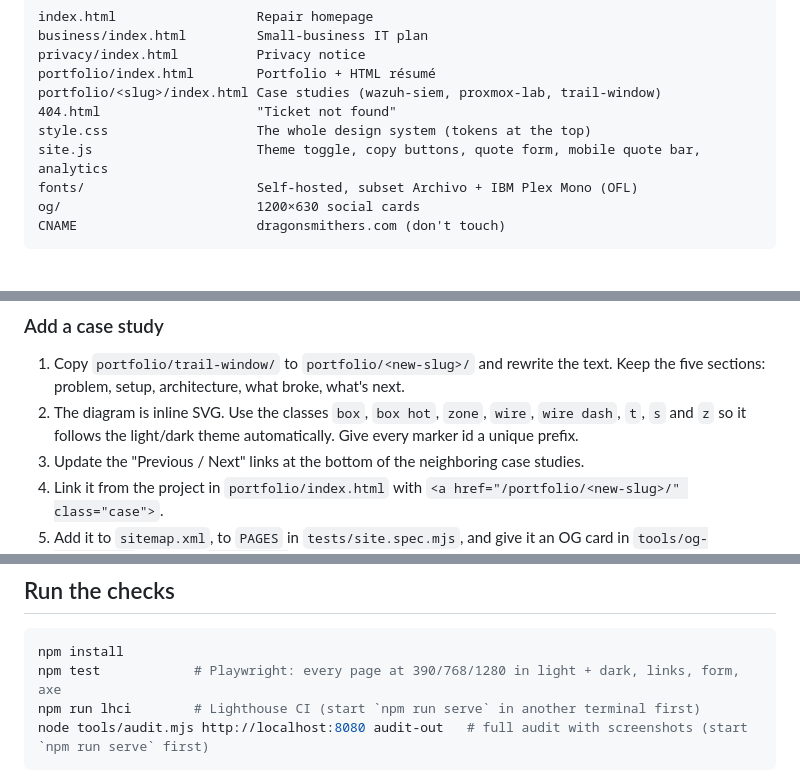
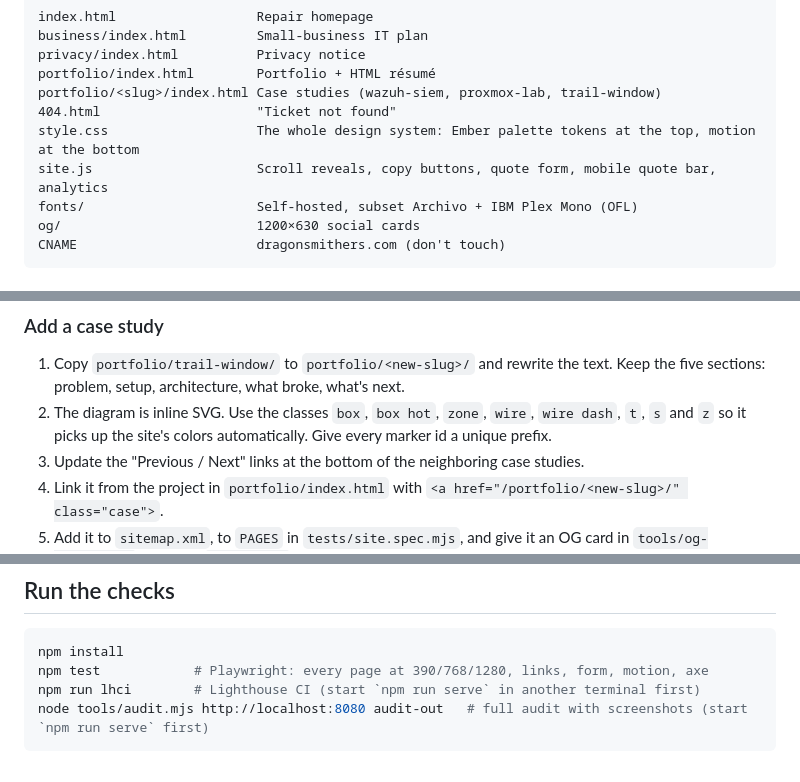
Before and after one commit to Darshan69420/dragonsmithers-site, a Markdown page: README.md, 3 parts joined by grey strips. Drawn GitHub-style.

Commit message:
README: describe the dark-only Ember site
Co-Authored-By: Claude Opus 5.5 <noreply@anthropic.com>
Claude-Session: https://claude.ai/code/session_01XsB194sC4DRShJwn3Ne33A

````diff
--- a/README.md
+++ b/README.md
@@ -13,8 +13,8 @@ privacy/index.html          Privacy notice
 portfolio/index.html        Portfolio + HTML résumé
 portfolio/<slug>/index.html Case studies (wazuh-siem, proxmox-lab, trail-window)
 404.html                    "Ticket not found"
-style.css                   The whole design system (tokens at the top)
-site.js                     Theme toggle, copy buttons, quote form, mobile quote bar, analytics
+style.css                   The whole design system: Ember palette tokens at the top, motion at the bottom
+site.js                     Scroll reveals, copy buttons, quote form, mobile quote bar, analytics
 fonts/                      Self-hosted, subset Archivo + IBM Plex Mono (OFL)
 og/                         1200×630 social cards
 CNAME                       dragonsmithers.com (don't touch)
@@ -67,7 +67,7 @@ Once you have a real job, delete the sample.
 1. Copy `portfolio/trail-window/` to `portfolio/<new-slug>/` and rewrite the text. Keep the five sections:
    problem, setup, architecture, what broke, what's next.
 2. The diagram is inline SVG. Use the classes `box`, `box hot`, `zone`, `wire`, `wire dash`, `t`, `s`
-   and `z` so it follows the light/dark theme automatically. Give every marker id a unique prefix.
+   and `z` so it picks up the site's colors automatically. Give every marker id a unique prefix.
 3. Update the "Previous / Next" links at the bottom of the neighboring case studies.
 4. Link it from the project in `portfolio/index.html` with `<a href="/portfolio/<new-slug>/" class="case">`.
 5. Add it to `sitemap.xml`, to `PAGES` in `tests/site.spec.mjs`, and give it an OG card in
@@ -81,7 +81,7 @@ If you add an inline `<script>`, the Content-Security-Policy meta tag will block
 
 ```sh
 npm install
-npm test            # Playwright: every page at 390/768/1280 in light + dark, links, form, axe
+npm test            # Playwright: every page at 390/768/1280, links, form, motion, axe
 npm run lhci        # Lighthouse CI (start `npm run serve` in another terminal first)
 node tools/audit.mjs http://localhost:8080 audit-out   # full audit with screenshots (start `npm run serve` first)
 ```
````
